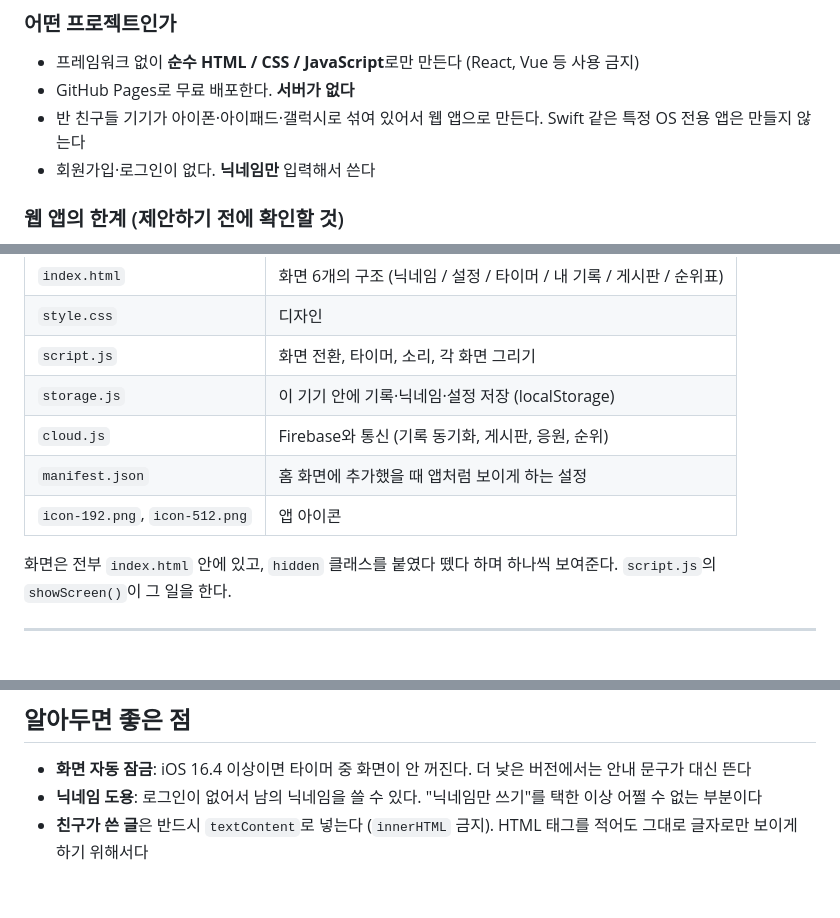
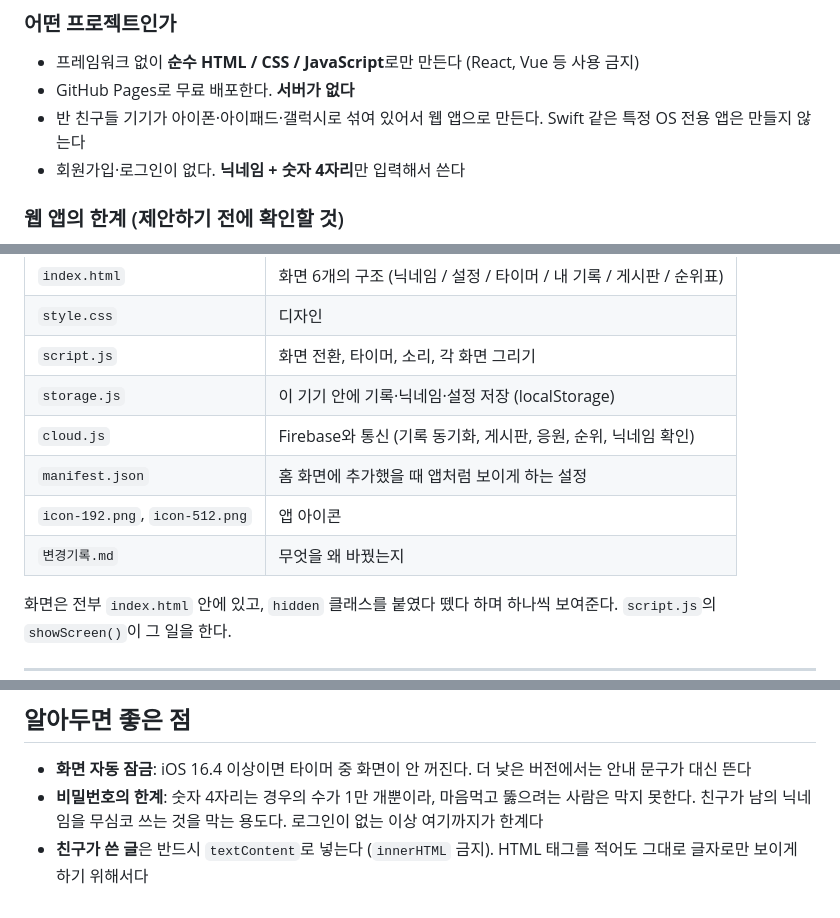
Before and after one commit to neomeka4725/timer-app, a Markdown page: README.md, 3 parts joined by grey strips. GitHub-like rendering; blank space fills up the shorter version.

```diff
--- a/README.md
+++ b/README.md
@@ -18,7 +18,7 @@
 - GitHub Pages로 무료 배포한다. **서버가 없다**
 - 반 친구들 기기가 아이폰·아이패드·갤럭시로 섞여 있어서 웹 앱으로 만든다.
   Swift 같은 특정 OS 전용 앱은 만들지 않는다
-- 회원가입·로그인이 없다. **닉네임만** 입력해서 쓴다
+- 회원가입·로그인이 없다. **닉네임 + 숫자 4자리**만 입력해서 쓴다
 
 ### 웹 앱의 한계 (제안하기 전에 확인할 것)
 
@@ -35,9 +35,10 @@
 | `style.css` | 디자인 |
 | `script.js` | 화면 전환, 타이머, 소리, 각 화면 그리기 |
 | `storage.js` | 이 기기 안에 기록·닉네임·설정 저장 (localStorage) |
-| `cloud.js` | Firebase와 통신 (기록 동기화, 게시판, 응원, 순위) |
+| `cloud.js` | Firebase와 통신 (기록 동기화, 게시판, 응원, 순위, 닉네임 확인) |
 | `manifest.json` | 홈 화면에 추가했을 때 앱처럼 보이게 하는 설정 |
 | `icon-192.png`, `icon-512.png` | 앱 아이콘 |
+| `변경기록.md` | 무엇을 왜 바꿨는지 |
 
 화면은 전부 `index.html` 안에 있고, `hidden` 클래스를 붙였다 뗐다 하며
 하나씩 보여준다. `script.js`의 `showScreen()`이 그 일을 한다.
@@ -225,7 +248,8 @@ GitHub Pages에 올린 뒤 확인하는 편이 확실하다.
 
 - **화면 자동 잠금**: iOS 16.4 이상이면 타이머 중 화면이 안 꺼진다.
   더 낮은 버전에서는 안내 문구가 대신 뜬다
-- **닉네임 도용**: 로그인이 없어서 남의 닉네임을 쓸 수 있다.
-  "닉네임만 쓰기"를 택한 이상 어쩔 수 없는 부분이다
+- **비밀번호의 한계**: 숫자 4자리는 경우의 수가 1만 개뿐이라, 마음먹고
+  뚫으려는 사람은 막지 못한다. 친구가 남의 닉네임을 무심코 쓰는 것을 막는
+  용도다. 로그인이 없는 이상 여기까지가 한계다
 - **친구가 쓴 글**은 반드시 `textContent`로 넣는다 (`innerHTML` 금지).
   HTML 태그를 적어도 그대로 글자로만 보이게 하기 위해서다
```
Also changed, not shown: other parts of README.md (+33 -11 lines), AI-프롬프트.md (+114 -45 lines), 변경기록.md (added, +183 -0 lines).
